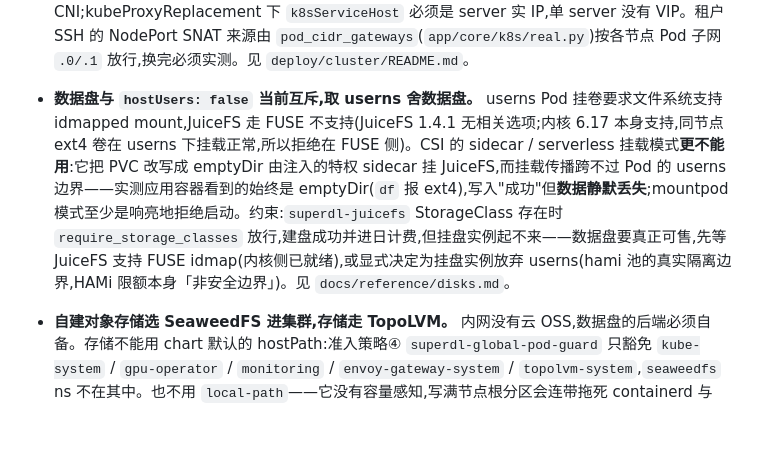
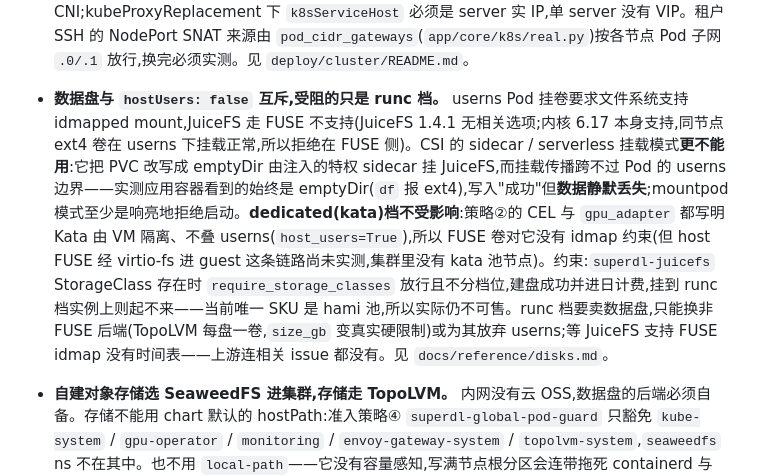
Before and after one commit to cgboy520/superdl, a Markdown page: docs/decisions.md, the part around the change. Drawn GitHub-style; blank space fills up the shorter version.

```diff
--- a/docs/decisions.md
+++ b/docs/decisions.md
@@ -95,7 +95,7 @@
 - **两档集群装同一套 GPU 栈:light 也上 gpu-operator 与 kata-deploy。** 差异收敛成 `deploy/cluster/values/light/` 覆盖(light 只多 `toolkit.enabled=false`)。operand 落点标签(hami 池 `nvidia.com/gpu.deploy.device-plugin=false`、kata 池 `nvidia.com/gpu.workload.config=vm-passthrough`)由 node-join 随池标签一起打。约束:档位可用性只看「池里有没有 Ready 节点 + 运行时是否到位」;单机 light 只有一个池标签。见 `deploy/cluster/README.md`。
 - **`helmfile apply` 收进 `deploy/cluster/apply.sh`。** 两个开关每次都带:`HELM_DIFF_USE_UPGRADE_DRY_RUN=true`、`--skip-diff-on-install`。
 - **两档 CNI 统一为 Cilium,light 不再用 k3s 内置 flannel。** 档位差异收敛到「k3s 还是 RKE2」:CNI、NetworkPolicy、kube-proxy 替代、`kubernetes.io/egress-bandwidth` 限额与 Hubble 可观测两档同语义。约束:k3s 的 `flannel-backend: none` / `disable-network-policy: true` / `disable-kube-proxy: true` 都是 server 端标志(agent 从 server 取节点配置),须**装机即设**;CNI 路径按 k3s 的 containerd 走(`values/light/cilium-light.yaml` 的 `cni.confPath` / `cni.binPath`),用 Cilium 默认的 `/etc/cni/net.d` 与 `/opt/cni/bin` 则全节点无 CNI;kubeProxyReplacement 下 `k8sServiceHost` 必须是 server 实 IP,单 server 没有 VIP。租户 SSH 的 NodePort SNAT 来源由 `pod_cidr_gateways`(`app/core/k8s/real.py`)按各节点 Pod 子网 `.0/.1` 放行,换完必须实测。见 `deploy/cluster/README.md`。
-- **数据盘与 `hostUsers: false` 当前互斥,取 userns 舍数据盘。** userns Pod 挂卷要求文件系统支持 idmapped mount,JuiceFS 走 FUSE 不支持(JuiceFS 1.4.1 无相关选项;内核 6.17 本身支持,同节点 ext4 卷在 userns 下挂载正常,所以拒绝在 FUSE 侧)。CSI 的 sidecar / serverless 挂载模式**更不能用**:它把 PVC 改写成 emptyDir 由注入的特权 sidecar 挂 JuiceFS,而挂载传播跨不过 Pod 的 userns 边界——实测应用容器看到的始终是 emptyDir(`df` 报 ext4),写入"成功"但**数据静默丢失**;mountpod 模式至少是响亮地拒绝启动。约束:`superdl-juicefs` StorageClass 存在时 `require_storage_classes` 放行,建盘成功并进日计费,但挂盘实例起不来——数据盘要真正可售,先等 JuiceFS 支持 FUSE idmap(内核侧已就绪),或显式决定为挂盘实例放弃 userns(hami 池的真实隔离边界,HAMi 限额本身「非安全边界」)。见 `docs/reference/disks.md`。
+- **数据盘与 `hostUsers: false` 互斥,受阻的只是 runc 档。** userns Pod 挂卷要求文件系统支持 idmapped mount,JuiceFS 走 FUSE 不支持(JuiceFS 1.4.1 无相关选项;内核 6.17 本身支持,同节点 ext4 卷在 userns 下挂载正常,所以拒绝在 FUSE 侧)。CSI 的 sidecar / serverless 挂载模式**更不能用**:它把 PVC 改写成 emptyDir 由注入的特权 sidecar 挂 JuiceFS,而挂载传播跨不过 Pod 的 userns 边界——实测应用容器看到的始终是 emptyDir(`df` 报 ext4),写入"成功"但**数据静默丢失**;mountpod 模式至少是响亮地拒绝启动。**dedicated(kata)档不受影响**:策略②的 CEL 与 `gpu_adapter` 都写明 Kata 由 VM 隔离、不叠 userns(`host_users=True`),所以 FUSE 卷对它没有 idmap 约束(但 host FUSE 经 virtio-fs 进 guest 这条链路尚未实测,集群里没有 kata 池节点)。约束:`superdl-juicefs` StorageClass 存在时 `require_storage_classes` 放行且不分档位,建盘成功并进日计费,挂到 runc 档实例上则起不来——当前唯一 SKU 是 hami 池,所以实际仍不可售。runc 档要卖数据盘,只能换非 FUSE 后端(TopoLVM 每盘一卷,`size_gb` 变真实硬限制)或为其放弃 userns;等 JuiceFS 支持 FUSE idmap 没有时间表——上游连相关 issue 都没有。见 `docs/reference/disks.md`。
 - **自建对象存储选 SeaweedFS 进集群,存储走 TopoLVM。** 内网没有云 OSS,数据盘的后端必须自备。存储不能用 chart 默认的 hostPath:准入策略④ `superdl-global-pod-guard` 只豁免 `kube-system` / `gpu-operator` / `monitoring` / `envoy-gateway-system` / `topolvm-system`,`seaweedfs` ns 不在其中。也不用 `local-path`——它没有容量感知,写满节点根分区会连带拖死 containerd 与 kubelet;TopoLVM 走 LVM 且调度器按 `capacity.topolvm.io/*` 记账。约束:与租户实例盘共用 VG `superdl-nvme`(volume 3×500Gi + filer 50Gi + master 10Gi ≈ 1.6T);volume 靠 chart 自带的 hostname 反亲和跨机,`replicationPlacement=001` 保两副本——节点本地盘 + 单副本 = 掉一台丢数据。见 `deploy/cluster/values/seaweedfs.yaml`。
 - **JuiceFS 两档必装。** 数据盘是产品功能而非档位特性,`superdl-juicefs` StorageClass 缺位时 `require_storage_classes` 直接 409,light 档等于没有数据盘。约束:`preflight.sh` 两档都查 `superdl-juicefs` 与 `kube-system/superdl-juicefs-secret`;元数据引擎是独立 database `juicefs_meta` + 最小授权账号,配额 Job 另从 `superdl-db` 的 `juicefs-metaurl` 键取连接串。见 `deploy/cluster/values/juicefs.yaml` 与 `docs/reference/disks.md`。
 - **DCGM 采集面按档位分:light 收 device 级,exporter 镜像钉 4.8.3。** 约束:节点维标签是小写 `hostname`;`prom.py` 的 `DCGM_NODE_LABEL` 与两条 GPU 告警的 `$labels.hostname` 按小写写死。
```
Also changed, not shown: docs/reference/disks.md (+1 -1 lines).
